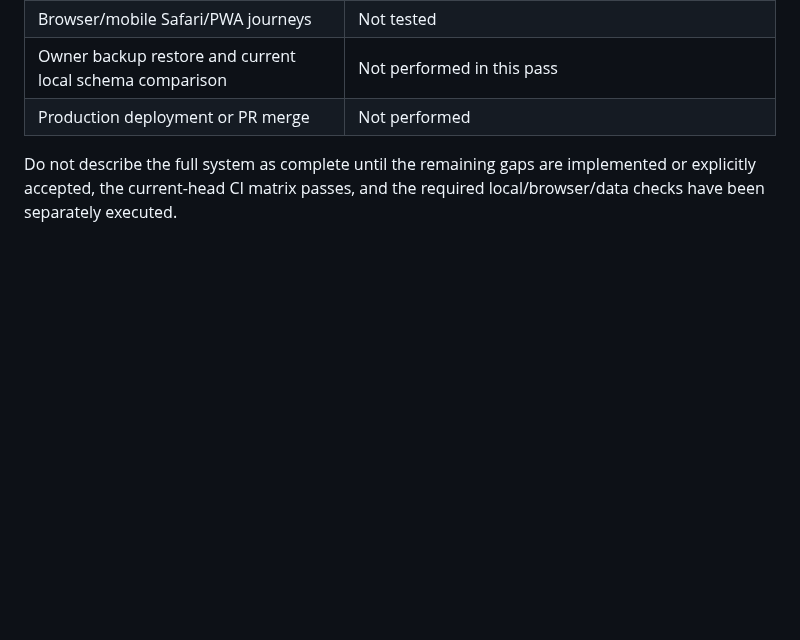
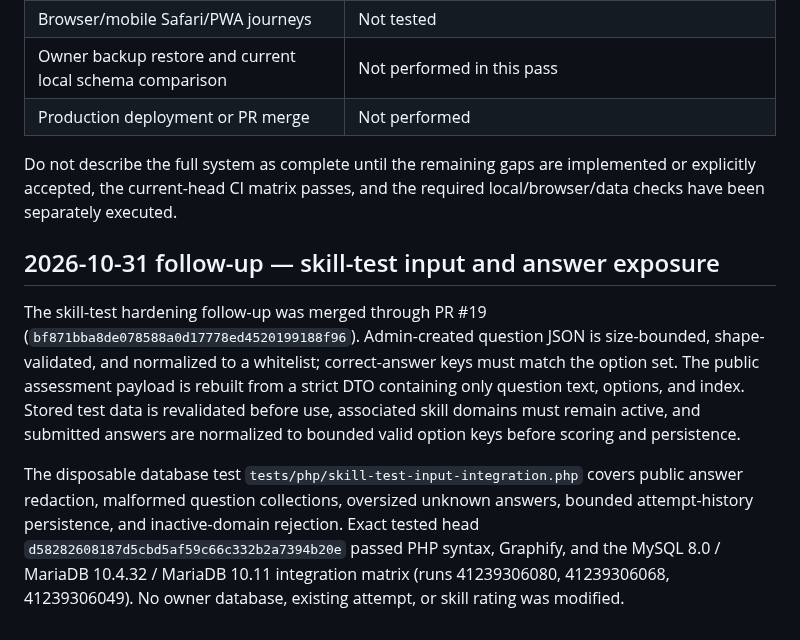
Before and after one commit to abdelhamidzayan/ZayanHardwareWebsite, a Markdown page: docs/system-rebuild-audit.md, the part around the change. Rendered like a GitHub page; blank space fills up the shorter version.

Commit message:
docs: add skill-test validation follow-up to system audit

```diff
--- a/docs/system-rebuild-audit.md
+++ b/docs/system-rebuild-audit.md
@@ -167,3 +167,10 @@ The owner supplied a GitHub notice showing **2,000 / 2,000 included Actions minu
 | Production deployment or PR merge | Not performed |
 
 Do not describe the full system as complete until the remaining gaps are implemented or explicitly accepted, the current-head CI matrix passes, and the required local/browser/data checks have been separately executed.
+
+
+## 2026-10-31 follow-up — skill-test input and answer exposure
+
+The skill-test hardening follow-up was merged through PR #19 (`bf871bba8de078588a0d17778ed4520199188f96`). Admin-created question JSON is size-bounded, shape-validated, and normalized to a whitelist; correct-answer keys must match the option set. The public assessment payload is rebuilt from a strict DTO containing only question text, options, and index. Stored test data is revalidated before use, associated skill domains must remain active, and submitted answers are normalized to bounded valid option keys before scoring and persistence.
+
+The disposable database test `tests/php/skill-test-input-integration.php` covers public answer redaction, malformed question collections, oversized unknown answers, bounded attempt-history persistence, and inactive-domain rejection. Exact tested head `d58282608187d5cbd5af59c66c332b2a7394b20e` passed PHP syntax, Graphify, and the MySQL 8.0 / MariaDB 10.4.32 / MariaDB 10.11 integration matrix (runs 41239306080, 41239306068, 41239306049). No owner database, existing attempt, or skill rating was modified.
```
